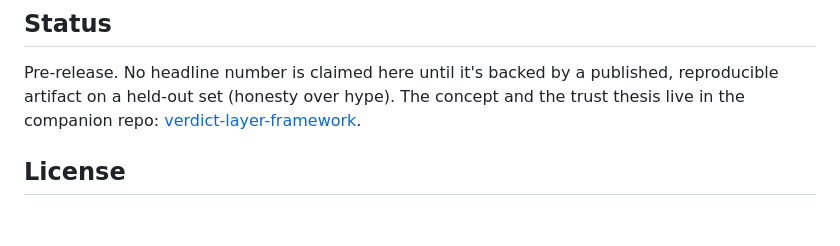
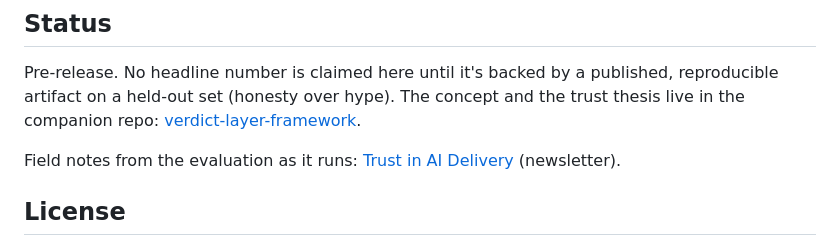
Before and after one commit to kolesnikov-arch/patchward, a Markdown page: README.md, the part around the change. GitHub-like rendering; blank space fills up the shorter version.

Commit message:
docs: link field-notes newsletter (Trust in AI Delivery)

```diff
--- a/README.md
+++ b/README.md
@@ -77,6 +77,9 @@ reproducible artifact on a held-out set (honesty over hype). The concept and the
 trust thesis live in the companion repo:
 [verdict-layer-framework](https://github.com/kolesnikov-arch/verdict-layer-framework).
 
+Field notes from the evaluation as it runs:
+[Trust in AI Delivery](https://dmitriykolesnikov.substack.com) (newsletter).
+
 ## License
 
 Concept, documentation, and results: **CC BY-NC 4.0** (matching the
```
